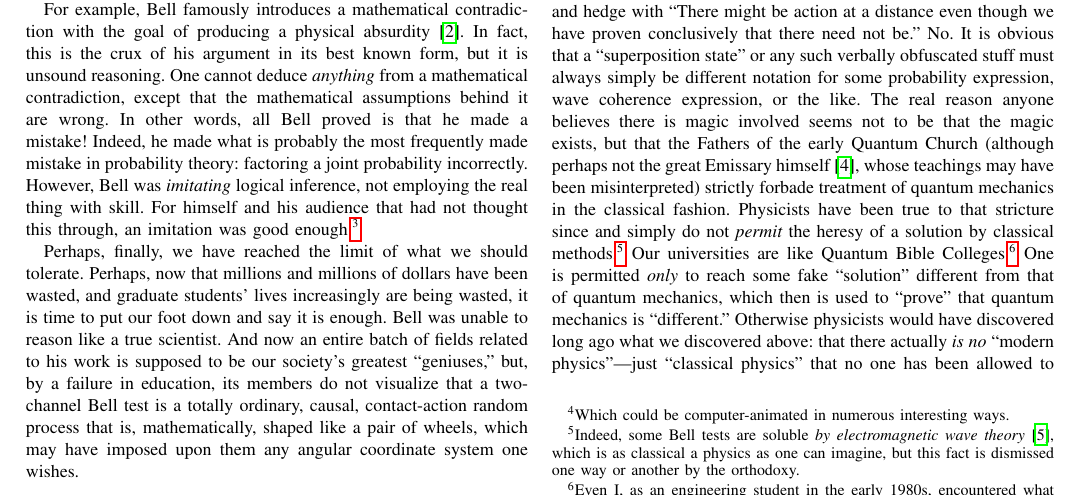
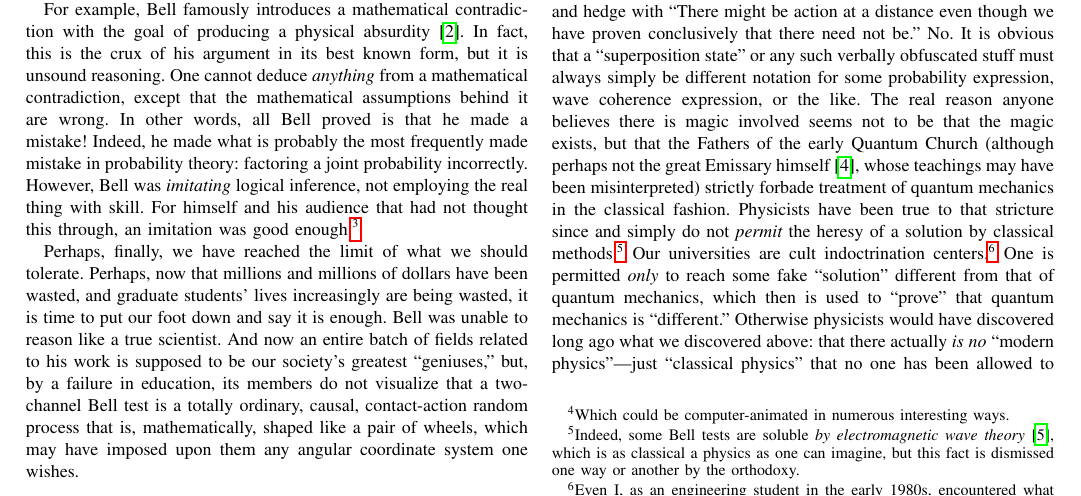
Before and after one commit to chemoelectric/eprb_signal_correlations, a LaTeX paper (Paper/eprb_signal_correlations.tex): part of page 3 of 4, cut so that both start at the same text. Compiled offline with pdfLaTeX.

Commit message:
Change wording.

```diff
--- a/Paper/eprb_signal_correlations.tex
+++ b/Paper/eprb_signal_correlations.tex
@@ -433,8 +433,8 @@ a solution by classical methods.\footnote{Indeed, some Bell tests are
   soluble {\em{by electromagnetic wave
       theory}}~\cite{kracklauer:nonloc-or-geom}, which is as classical
   a physics as one can imagine, but this fact is dismissed one way or
-  another by the orthodoxy.} Our universities are like Quantum Bible
-Colleges.\footnote{Even I, as an engineering student in the early
+  another by the orthodoxy.} Our universities are cult indoctrination
+centers.\footnote{Even I, as an engineering student in the early
   1980s, encountered what apparently was a common practice in
   approximately the 1970s: the professor would raise their voice and
   boom: ``{\em{Do {\em{not}} try to understand quantum mechanics! Just
```
Also changed, not shown: Paper/eprb_signal_correlations.pdf.
